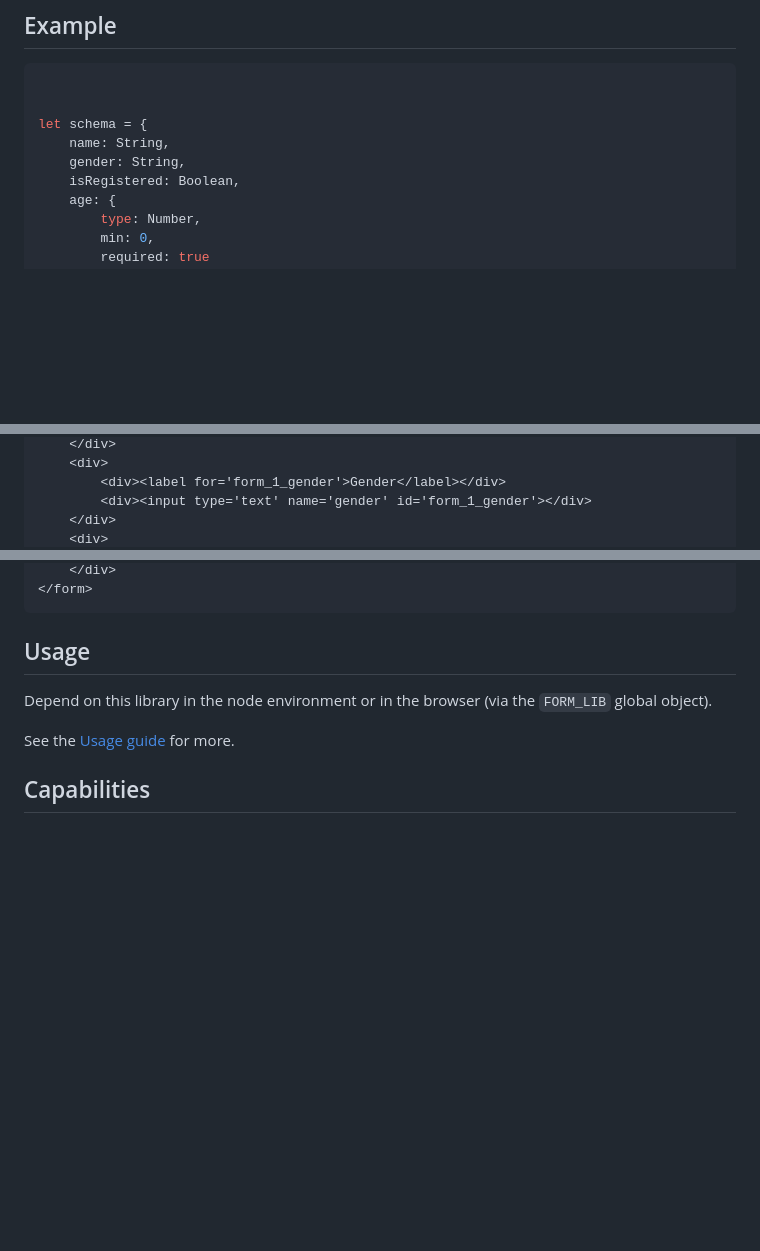
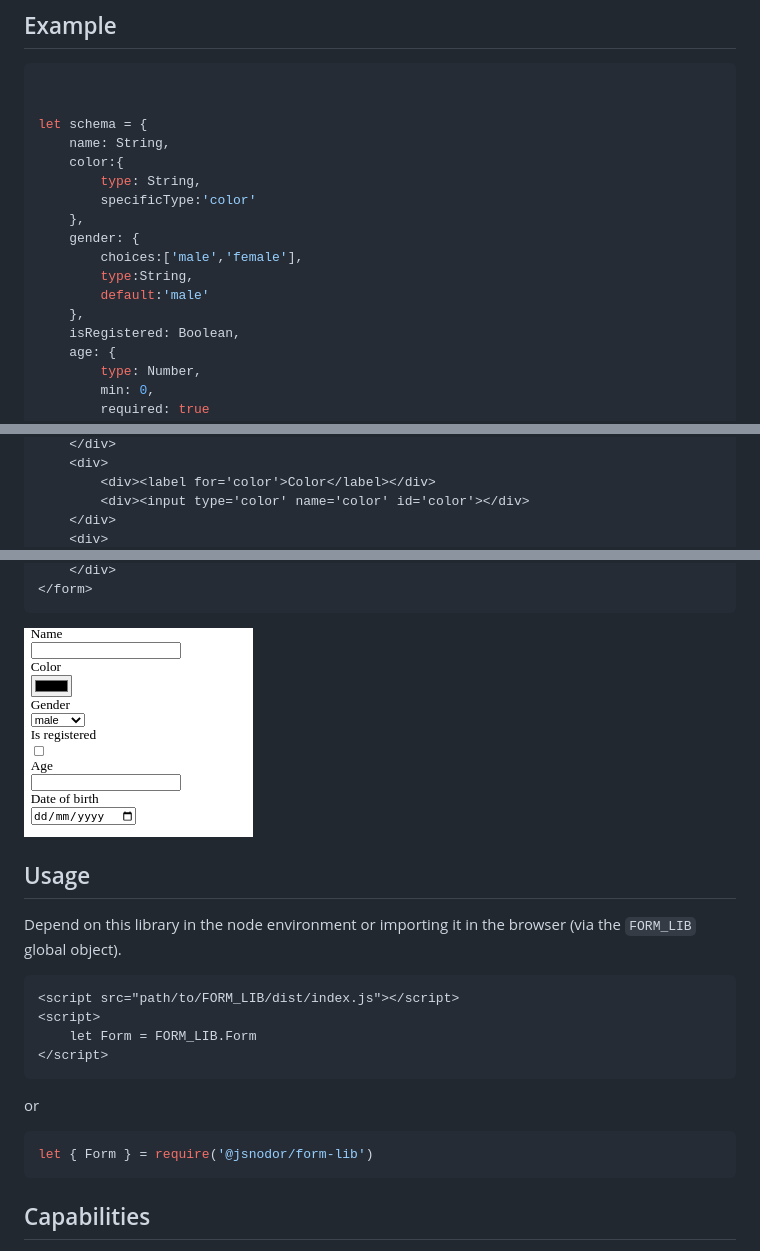
Before and after one commit to DalitsoSakala/form-lib-js, a Markdown page: README.md, 3 parts joined by grey strips. Rendered like a GitHub page; pictures changed too: examples/preview.png (added); blank space fills up the shorter version.

Commit message:
Added preview

````diff
--- a/README.md
+++ b/README.md
@@ -9,7 +9,15 @@
 
 let schema = {
     name: String,
-    gender: String,
+    color:{
+        type: String,
+        specificType:'color'
+    },
+    gender: {
+        choices:['male','female'],
+        type:String,
+        default:'male'
+    },
     isRegistered: Boolean,
     age: {
         type: Number,
@@ -42,6 +50,6 @@ Will generate
     </div>
     <div>
-        <div><label for='form_1_gender'>Gender</label></div>
-        <div><input type='text' name='gender' id='form_1_gender'></div>
+        <div><label for='color'>Color</label></div>
+        <div><input type='color' name='color' id='color'></div>
     </div>
     <div>
@@ -58,12 +73,24 @@ Will generate
     </div>
 </form>
 ```
+![image preview](./examples/preview.png)
 
 ## Usage
 
-Depend on this library in the node environment or in the browser (via the `FORM_LIB` global object).
+Depend on this library in the node environment or importing it in the browser (via the `FORM_LIB` global object).
 
-See the [Usage guide](./docs/INDEX.md) for more.
+```html
+<script src="path/to/FORM_LIB/dist/index.js"></script>
+<script>
+    let Form = FORM_LIB.Form
+</script>
+```
+
+or
+
+```js
+let { Form } = require('@jsnodor/form-lib')
+```
 
 ## Capabilities
 
````
Also changed, not shown: other parts of README.md (+16 -10 lines), 2 other files.
